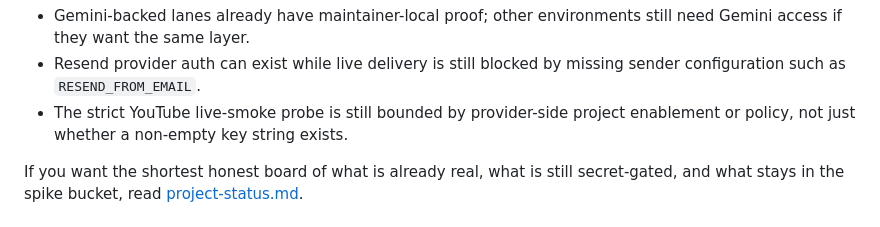
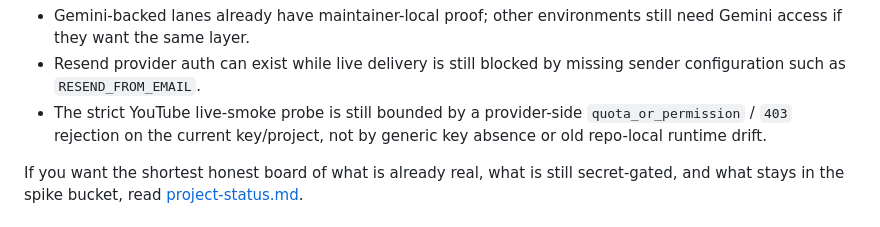
Before and after one commit to OyaAIProd/sourceharbor, a Markdown page: docs/proof.md, the part around the change. Drawn GitHub-style.

Commit message:
docs: align proof gate wording

```diff
--- a/docs/proof.md
+++ b/docs/proof.md
@@ -123,8 +123,9 @@ Current blocker truth is also more specific than raw key presence:
   still need Gemini access if they want the same layer.
 - Resend provider auth can exist while live delivery is still blocked by missing
   sender configuration such as `RESEND_FROM_EMAIL`.
-- The strict YouTube live-smoke probe is still bounded by provider-side project
-  enablement or policy, not just whether a non-empty key string exists.
+- The strict YouTube live-smoke probe is still bounded by a provider-side
+  `quota_or_permission` / `403` rejection on the current key/project, not by
+  generic key absence or old repo-local runtime drift.
 
 If you want the shortest honest board of what is already real, what is still
 secret-gated, and what stays in the spike bucket, read
```
